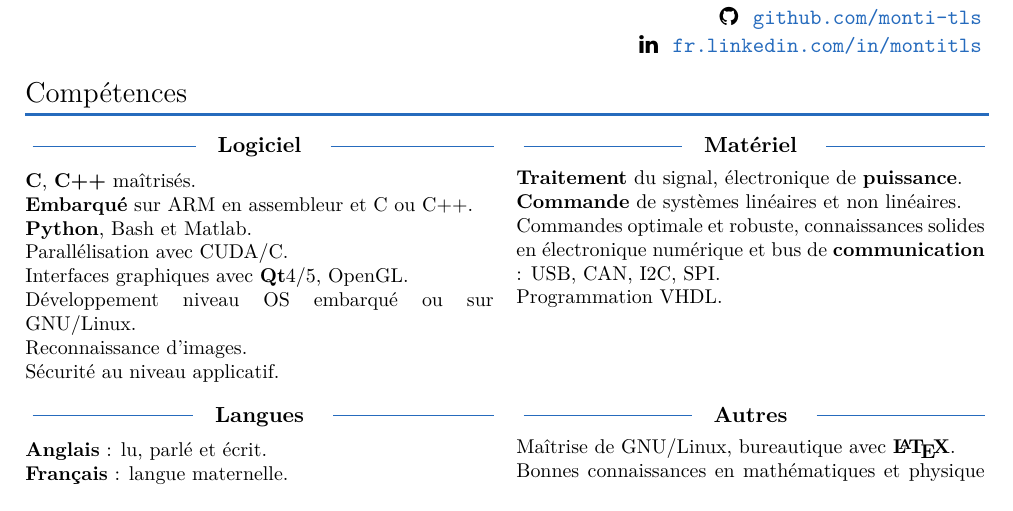
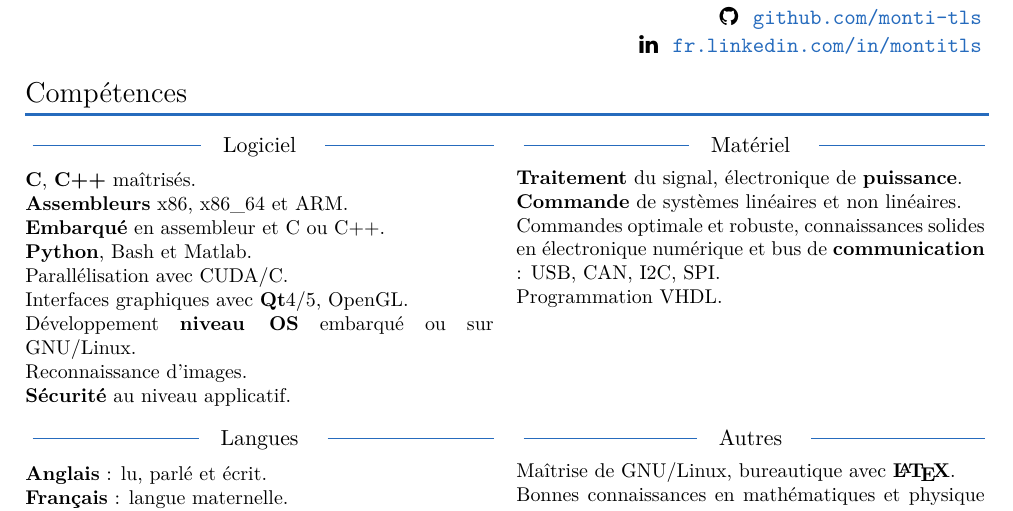
Before and after one commit to monti-tls/cv, a LaTeX CV (pdf.tex, which reads custom_cv.cls): part of the page, cut so that both start at the same text. Compiled offline with pdfLaTeX.

Commit message:
Small update on skills

```diff
--- a/custom_cv.cls
+++ b/custom_cv.cls
@@ -122,7 +122,7 @@
     \newcommand\Item[2]{%
         \mbox{%
             \begin{minipage}[t]{\dimexpr\cardwidth-2\fboxsep-2\fboxrule\relax}%
-            \headline{\textbf{##1}} \vspace{2.5mm} \small ##2%
+            \headline{##1} \vspace{2.5mm} \small ##2%
             \end{minipage}%
             \hspace{4mm}%
         }%
--- a/pdf.tex
+++ b/pdf.tex
@@ -18,13 +18,14 @@
 \begin{Skills}%
 \Item{Logiciel}
 {\textbf{C}, \textbf{C++} maîtrisés.\\
-\textbf{Embarqué} sur ARM en assembleur et C ou C++.\\
+\textbf{Assembleurs} x86, x86\_64 et ARM.\\
+\textbf{Embarqué} en assembleur et C ou C++.\\
 \textbf{Python}, Bash et Matlab.\\
 Parallélisation avec CUDA/C.\\
 Interfaces graphiques avec \textbf{Qt}4/5, OpenGL.\\
-Développement niveau OS embarqué ou sur GNU/Linux.\\
+Développement \textbf{niveau OS} embarqué ou sur GNU/Linux.\\
 Reconnaissance d'images.\\
-Sécurité au niveau applicatif.}%
+\textbf{Sécurité} au niveau applicatif.}%
 \Item{Matériel}
 {\textbf{Traitement} du signal, électronique de \textbf{puissance}.\\
 \textbf{Commande} de systèmes linéaires et non linéaires.\\
```
Also changed, not shown: 1 other file.
